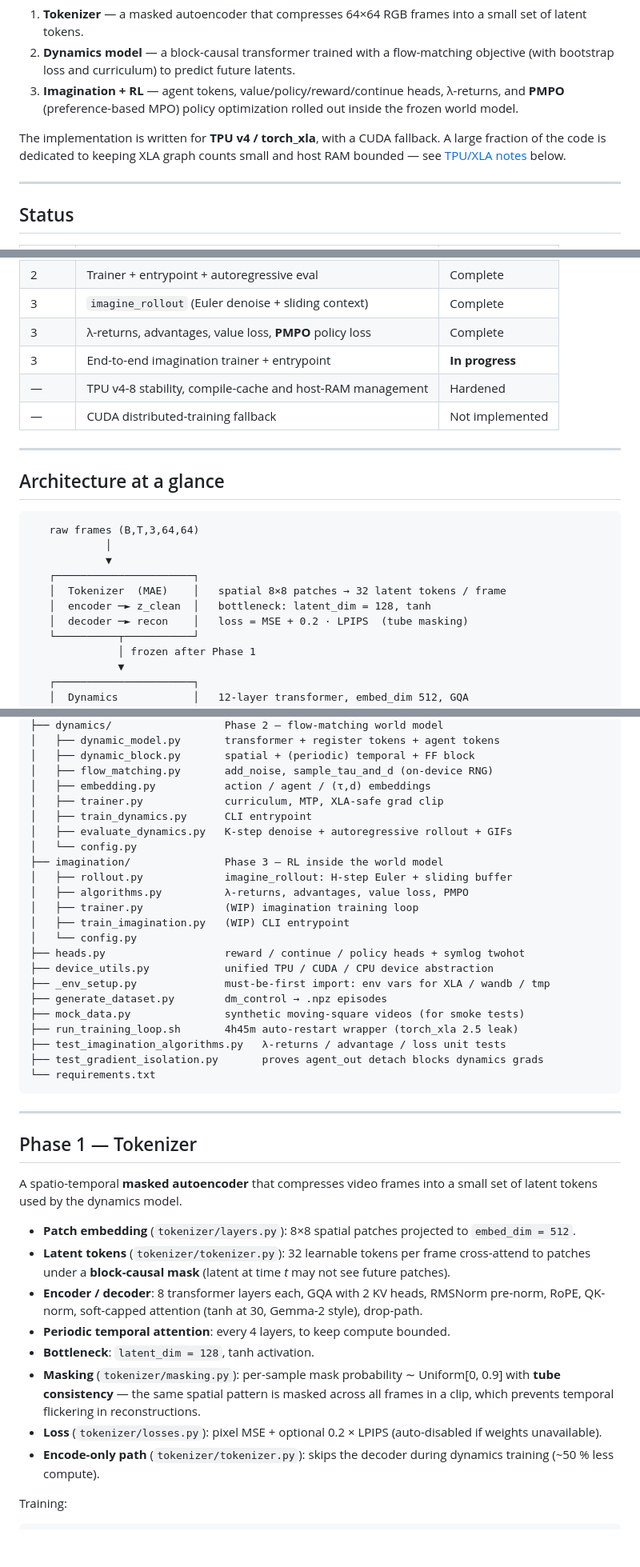
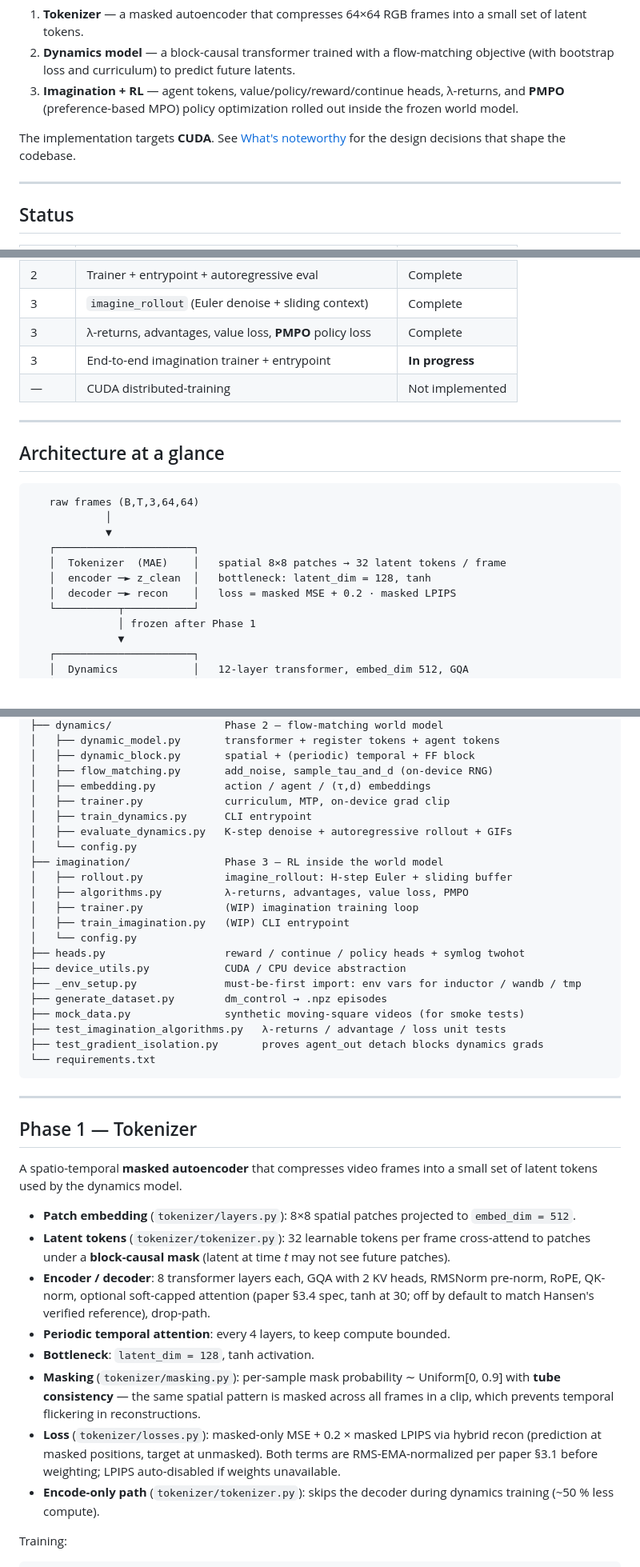
Before and after one commit to vijayabhaskar-ev/dreamer_v4, a Markdown page: README.md, 3 parts joined by grey strips. Shown at 80% size. Rendered like a GitHub page; blank space fills up the shorter version.

```diff
--- a/README.md
+++ b/README.md
@@ -6,7 +6,7 @@ A from-scratch PyTorch implementation of **DreamerV4** (Hafner, Yan & Lillicrap,
 2. **Dynamics model** — a block-causal transformer trained with a flow-matching objective (with bootstrap loss and curriculum) to predict future latents.
 3. **Imagination + RL** — agent tokens, value/policy/reward/continue heads, λ-returns, and **PMPO** (preference-based MPO) policy optimization rolled out inside the frozen world model.
 
-The implementation is written for **TPU v4 / torch_xla**, with a CUDA fallback. A large fraction of the code is dedicated to keeping XLA graph counts small and host RAM bounded — see [TPU/XLA notes](#tpu--xla-notes) below.
+The implementation targets **CUDA**. See [What's noteworthy](#whats-noteworthy-in-this-implementation) for the design decisions that shape the codebase.
 
 ---
 
@@ -23,8 +23,7 @@ The implementation is written for **TPU v4 / torch_xla**, with a CUDA fallback.
 | 3 | `imagine_rollout` (Euler denoise + sliding context) | Complete |
 | 3 | λ-returns, advantages, value loss, **PMPO** policy loss | Complete |
 | 3 | End-to-end imagination trainer + entrypoint | **In progress** |
-| — | TPU v4-8 stability, compile-cache and host-RAM management | Hardened |
-| — | CUDA distributed-training fallback | Not implemented |
+| — | CUDA distributed-training | Not implemented |
 
 ---
 
@@ -37,7 +36,7 @@ The implementation is written for **TPU v4 / torch_xla**, with a CUDA fallback.
    ┌──────────────────────┐
    │  Tokenizer  (MAE)    │   spatial 8×8 patches → 32 latent tokens / frame
    │  encoder ─► z_clean  │   bottleneck: latent_dim = 128, tanh
-   │  decoder ─► recon    │   loss = MSE + 0.2 · LPIPS  (tube masking)
+   │  decoder ─► recon    │   loss = masked MSE + 0.2 · masked LPIPS
    └──────────┬───────────┘
               │ frozen after Phase 1
               ▼
@@ -84,7 +83,7 @@ dreamer_v4/
 │   ├── dynamic_block.py       spatial + (periodic) temporal + FF block
 │   ├── flow_matching.py       add_noise, sample_tau_and_d (on-device RNG)
 │   ├── embedding.py           action / agent / (τ,d) embeddings
-│   ├── trainer.py             curriculum, MTP, XLA-safe grad clip
+│   ├── trainer.py             curriculum, MTP, on-device grad clip
 │   ├── train_dynamics.py      CLI entrypoint
 │   ├── evaluate_dynamics.py   K-step denoise + autoregressive rollout + GIFs
 │   └── config.py
@@ -95,11 +94,10 @@ dreamer_v4/
 │   ├── train_imagination.py   (WIP) CLI entrypoint
 │   └── config.py
 ├── heads.py                   reward / continue / policy heads + symlog twohot
-├── device_utils.py            unified TPU / CUDA / CPU device abstraction
-├── _env_setup.py              must-be-first import: env vars for XLA / wandb / tmp
+├── device_utils.py            CUDA / CPU device abstraction
+├── _env_setup.py              must-be-first import: env vars for inductor / wandb / tmp
 ├── generate_dataset.py        dm_control → .npz episodes
 ├── mock_data.py               synthetic moving-square videos (for smoke tests)
-├── run_training_loop.sh       4h45m auto-restart wrapper (torch_xla 2.5 leak)
 ├── test_imagination_algorithms.py   λ-returns / advantage / loss unit tests
 ├── test_gradient_isolation.py       proves agent_out detach blocks dynamics grads
 └── requirements.txt
@@ -113,11 +111,11 @@ A spatio-temporal **masked autoencoder** that compresses video frames into a sma
 
 - **Patch embedding** (`tokenizer/layers.py`): 8×8 spatial patches projected to `embed_dim = 512`.
 - **Latent tokens** (`tokenizer/tokenizer.py`): 32 learnable tokens per frame cross-attend to patches under a **block-causal mask** (latent at time *t* may not see future patches).
-- **Encoder / decoder**: 8 transformer layers each, GQA with 2 KV heads, RMSNorm pre-norm, RoPE, QK-norm, soft-capped attention (tanh at 30, Gemma-2 style), drop-path.
+- **Encoder / decoder**: 8 transformer layers each, GQA with 2 KV heads, RMSNorm pre-norm, RoPE, QK-norm, optional soft-capped attention (paper §3.4 spec, tanh at 30; off by default to match Hansen's verified reference), drop-path.
 - **Periodic temporal attention**: every 4 layers, to keep compute bounded.
 - **Bottleneck**: `latent_dim = 128`, tanh activation.
 - **Masking** (`tokenizer/masking.py`): per-sample mask probability ∼ Uniform[0, 0.9] with **tube consistency** — the same spatial pattern is masked across all frames in a clip, which prevents temporal flickering in reconstructions.
-- **Loss** (`tokenizer/losses.py`): pixel MSE + optional 0.2 × LPIPS (auto-disabled if weights unavailable).
+- **Loss** (`tokenizer/losses.py`): masked-only MSE + 0.2 × masked LPIPS via hybrid recon (prediction at masked positions, target at unmasked). Both terms are RMS-EMA-normalized per paper §3.1 before weighting; LPIPS auto-disabled if weights unavailable.
 - **Encode-only path** (`tokenizer/tokenizer.py`): skips the decoder during dynamics training (~50 % less compute).
 
 Training:
```
Also changed, not shown: other parts of README.md (+7 -24 lines).
